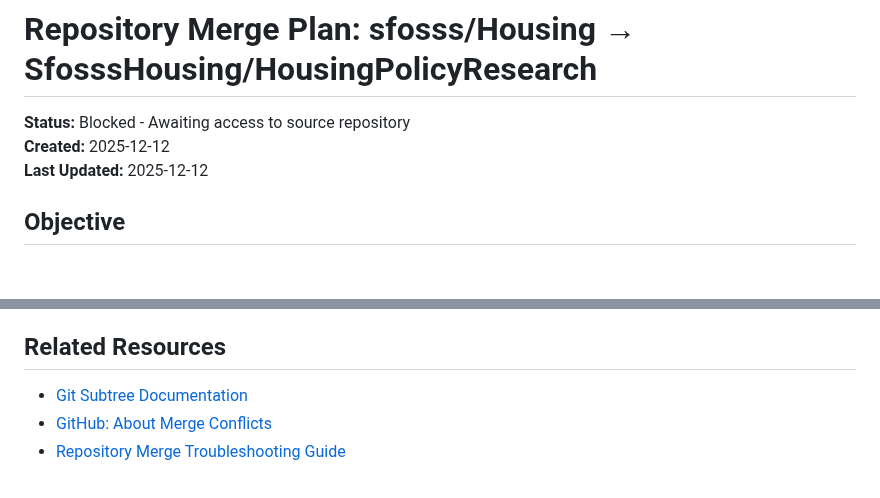
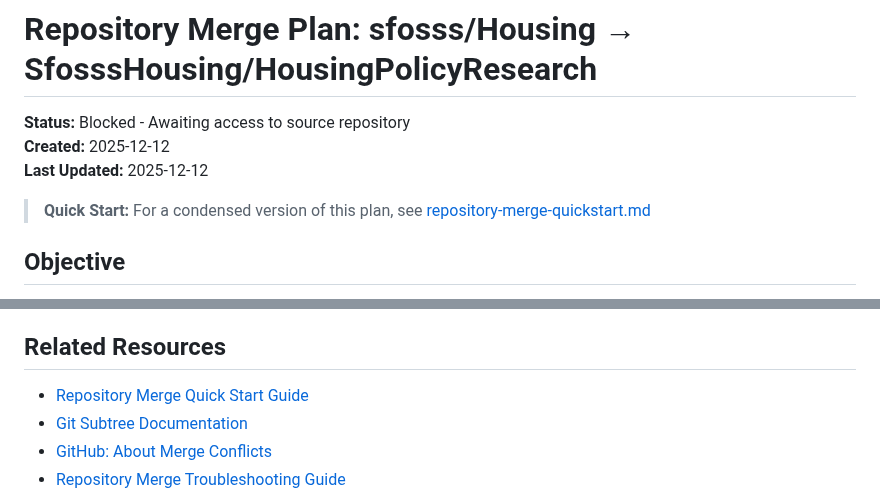
Before and after one commit to SfosssHousing/HousingPolicyResearch, a Markdown page: docs/repository-merge-plan.md, 2 parts joined by grey strips. Rendered like a GitHub page; blank space fills up the shorter version.

Commit message:
Add quick start guide and finalize documentation suite
Co-authored-by: sfosss <147890625+sfosss@users.noreply.github.com>

```diff
--- a/docs/repository-merge-plan.md
+++ b/docs/repository-merge-plan.md
@@ -3,6 +3,8 @@
 **Status:** Blocked - Awaiting access to source repository
 **Created:** 2025-12-12
 **Last Updated:** 2025-12-12
+
+> **Quick Start:** For a condensed version of this plan, see [repository-merge-quickstart.md](repository-merge-quickstart.md)
 
 ## Objective
 
@@ -238,6 +240,7 @@ For questions about this merge process:
 
 ## Related Resources
 
+- [Repository Merge Quick Start Guide](repository-merge-quickstart.md)
 - [Git Subtree Documentation](https://git-scm.com/book/en/v1/Git-Tools-Subtree-Merging)
 - [GitHub: About Merge Conflicts](https://docs.github.com/en/pull-requests/collaborating-with-pull-requests/addressing-merge-conflicts/about-merge-conflicts)
 - [Repository Merge Troubleshooting Guide](repository-merge-troubleshooting.md)
```
Also changed, not shown: docs/repository-merge-quickstart.md (added, +209 -0 lines).
